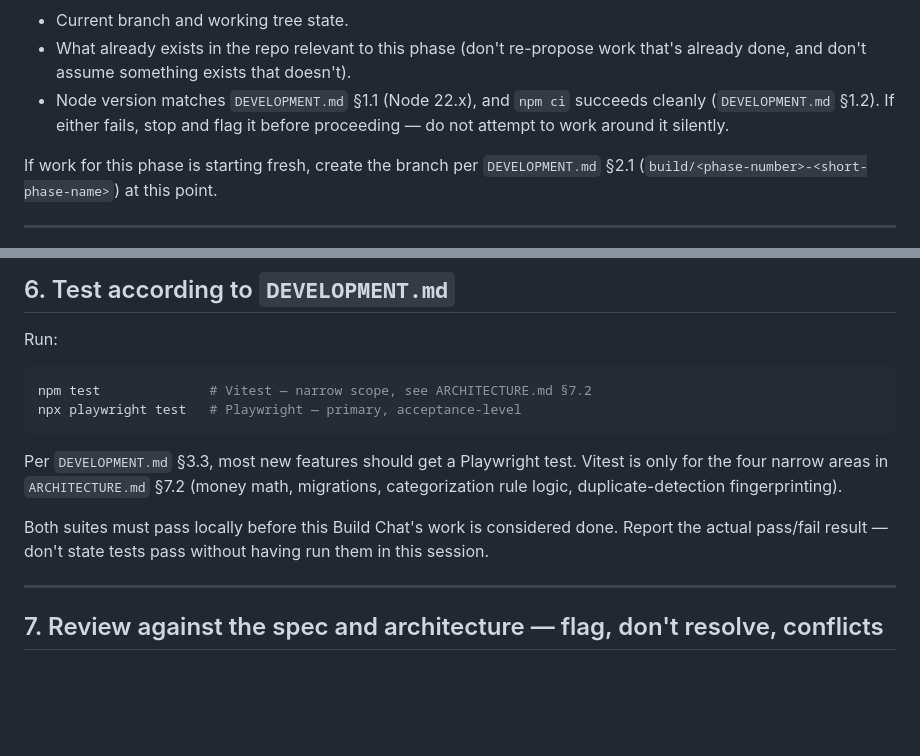
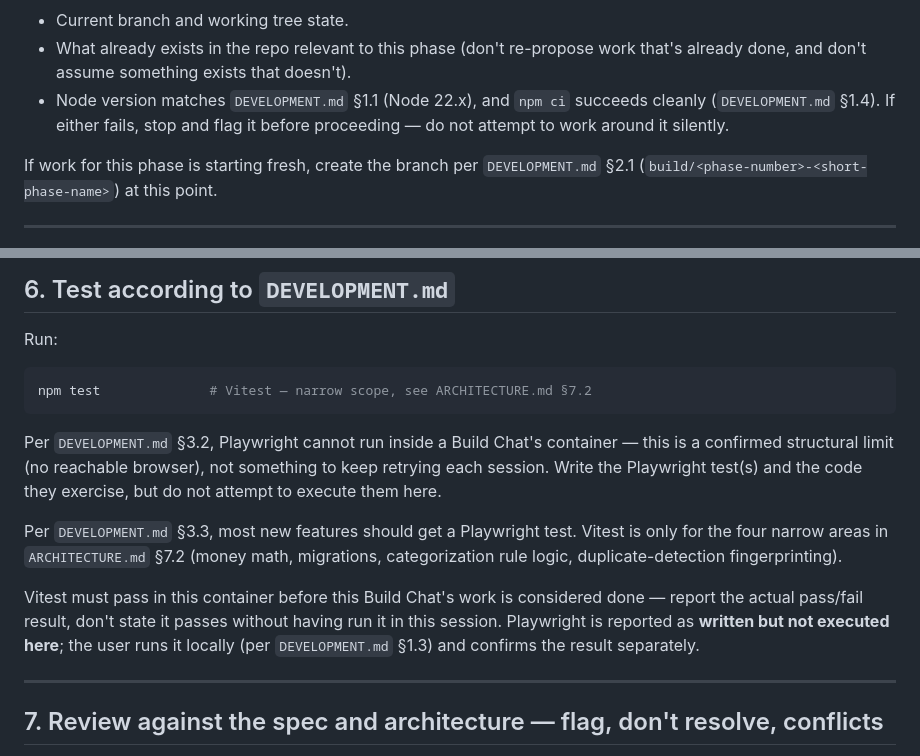
Before and after one commit to myspace-a/Money_Analizer, a Markdown page: docs/CHAT_BUILD_TEMPLATE.md, 2 parts joined by grey strips. GitHub-like rendering; blank space fills up the shorter version.

Commit message:
Fix documentation references to DEVELOPMENT.md sections

````diff
--- a/docs/CHAT_BUILD_TEMPLATE.md
+++ b/docs/CHAT_BUILD_TEMPLATE.md
@@ -42,7 +42,7 @@ npm ci
 Confirm:
 - Current branch and working tree state.
 - What already exists in the repo relevant to this phase (don't re-propose work that's already done, and don't assume something exists that doesn't).
-- Node version matches `DEVELOPMENT.md` §1.1 (Node 22.x), and `npm ci` succeeds cleanly (`DEVELOPMENT.md` §1.2). If either fails, stop and flag it before proceeding — do not attempt to work around it silently.
+- Node version matches `DEVELOPMENT.md` §1.1 (Node 22.x), and `npm ci` succeeds cleanly (`DEVELOPMENT.md` §1.4). If either fails, stop and flag it before proceeding — do not attempt to work around it silently.
 
 If work for this phase is starting fresh, create the branch per `DEVELOPMENT.md` §2.1 (`build/<phase-number>-<short-phase-name>`) at this point.
 
@@ -73,12 +73,13 @@ Run:
 
 ```bash
 npm test              # Vitest — narrow scope, see ARCHITECTURE.md §7.2
-npx playwright test   # Playwright — primary, acceptance-level
 ```
+
+Per `DEVELOPMENT.md` §3.2, Playwright cannot run inside a Build Chat's container — this is a confirmed structural limit (no reachable browser), not something to keep retrying each session. Write the Playwright test(s) and the code they exercise, but do not attempt to execute them here.
 
 Per `DEVELOPMENT.md` §3.3, most new features should get a Playwright test. Vitest is only for the four narrow areas in `ARCHITECTURE.md` §7.2 (money math, migrations, categorization rule logic, duplicate-detection fingerprinting).
 
-Both suites must pass locally before this Build Chat's work is considered done. Report the actual pass/fail result — don't state tests pass without having run them in this session.
+Vitest must pass in this container before this Build Chat's work is considered done — report the actual pass/fail result, don't state it passes without having run it in this session. Playwright is reported as **written but not executed here**; the user runs it locally (per `DEVELOPMENT.md` §1.3) and confirms the result separately.
 
 ---
 
````
